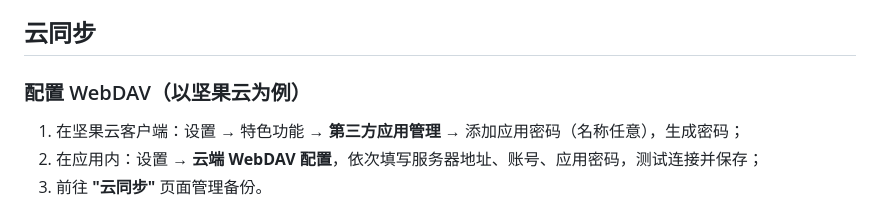
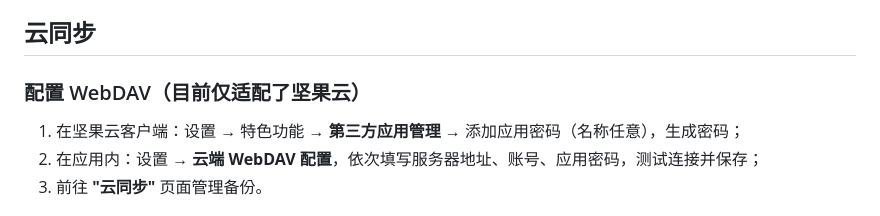
Before and after one commit to Thoma411/account-manager, a Markdown page: assets/docs/help.md, the part around one of its changes. Drawn GitHub-style.

```diff
--- a/assets/docs/help.md
+++ b/assets/docs/help.md
@@ -77,7 +77,7 @@
 
 ## 云同步
 
-### 配置 WebDAV（以坚果云为例）
+### 配置 WebDAV（目前仅适配了坚果云）
 
 1. 在坚果云客户端：设置 → 特色功能 → **第三方应用管理** → 添加应用密码（名称任意），生成密码；
 2. 在应用内：设置 → **云端 WebDAV 配置**，依次填写服务器地址、账号、应用密码，测试连接并保存；
```
Also changed, not shown: other parts of assets/docs/help.md (+1 -1 lines).
